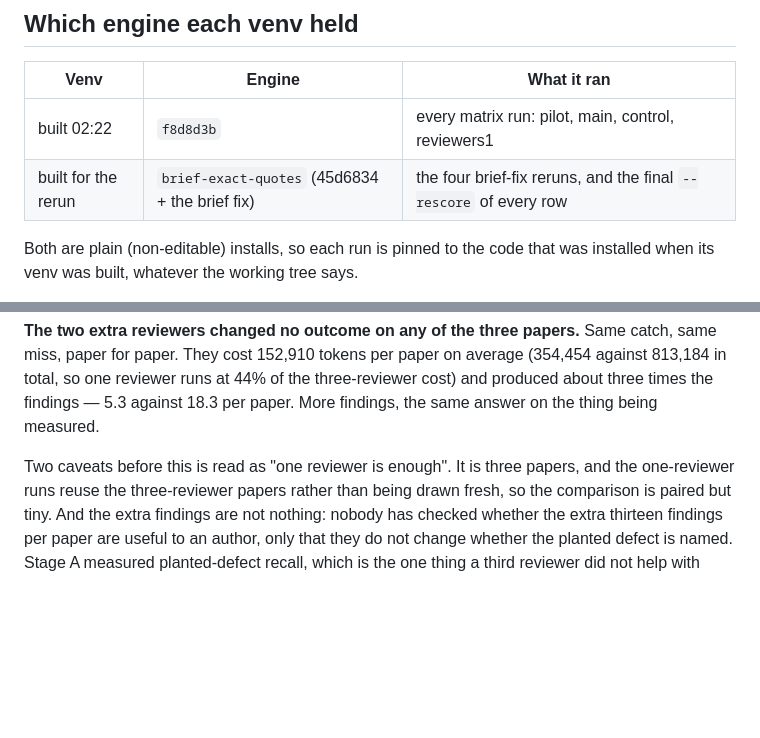
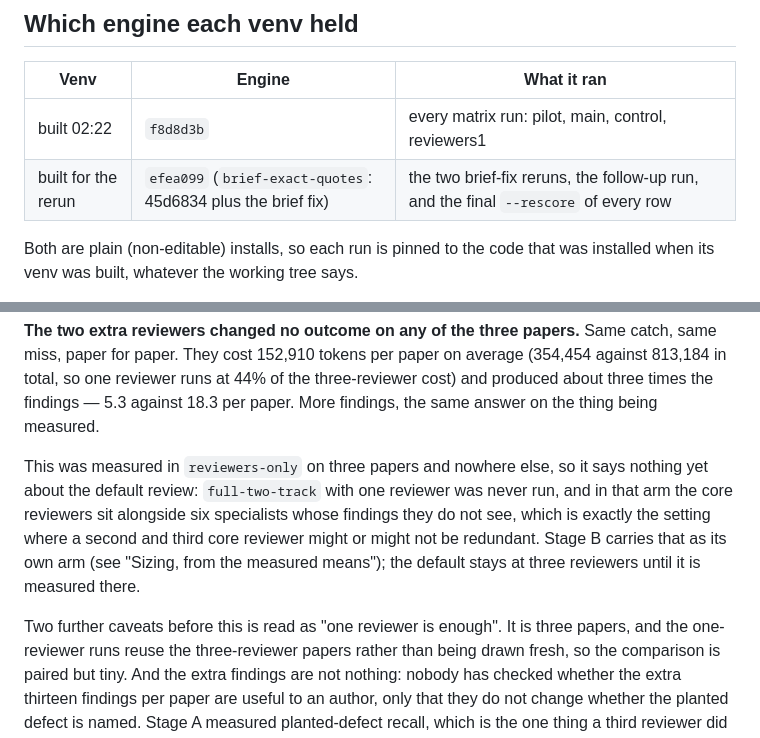
Before and after one commit to pgarrett-scripps/PeerReviewAgents, a Markdown page: docs/stage-a-results.md, 2 parts joined by grey strips. Drawn GitHub-style; blank space fills up the shorter version.

```diff
--- a/docs/stage-a-results.md
+++ b/docs/stage-a-results.md
@@ -43,7 +46,7 @@ evidence: `review/protocol.json` records what each run was allowed to do.
 | Venv | Engine | What it ran |
 | --- | --- | --- |
 | built 02:22 | `f8d8d3b` | every matrix run: pilot, main, control, reviewers1 |
-| built for the rerun | `brief-exact-quotes` (45d6834 + the brief fix) | the four brief-fix reruns, and the final `--rescore` of every row |
+| built for the rerun | `efea099` (`brief-exact-quotes`: 45d6834 plus the brief fix) | the two brief-fix reruns, the follow-up run, and the final `--rescore` of every row |
 
 Both are plain (non-editable) installs, so each run is pinned to the code that
 was installed when its venv was built, whatever the working tree says.
@@ -364,7 +367,15 @@ average (354,454 against 813,184 in total, so one reviewer runs at 44% of the
 three-reviewer cost) and produced about three times the findings — 5.3 against
 18.3 per paper. More findings, the same answer on the thing being measured.
 
-Two caveats before this is read as "one reviewer is enough". It is three
+This was measured in `reviewers-only` on three papers and nowhere else, so it
+says nothing yet about the default review: `full-two-track` with one reviewer
+was never run, and in that arm the core reviewers sit alongside six specialists
+whose findings they do not see, which is exactly the setting where a second and
+third core reviewer might or might not be redundant. Stage B carries that as
+its own arm (see "Sizing, from the measured means"); the default stays at three
+reviewers until it is measured there.
+
+Two further caveats before this is read as "one reviewer is enough". It is three
 papers, and the one-reviewer runs reuse the three-reviewer papers rather than
 being drawn fresh, so the comparison is paired but tiny. And the extra findings
 are not nothing: nobody has checked whether the extra thirteen findings per
```
Also changed, not shown: other parts of docs/stage-a-results.md (+23 -8 lines).
